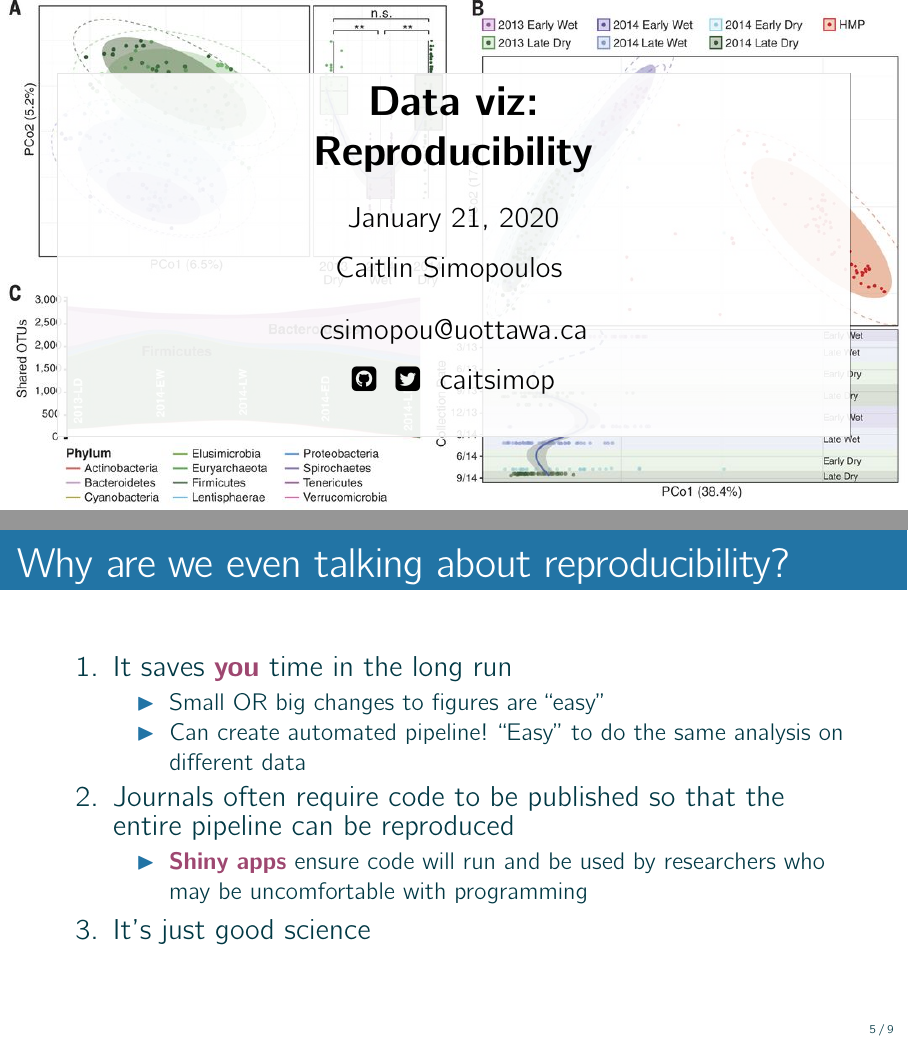
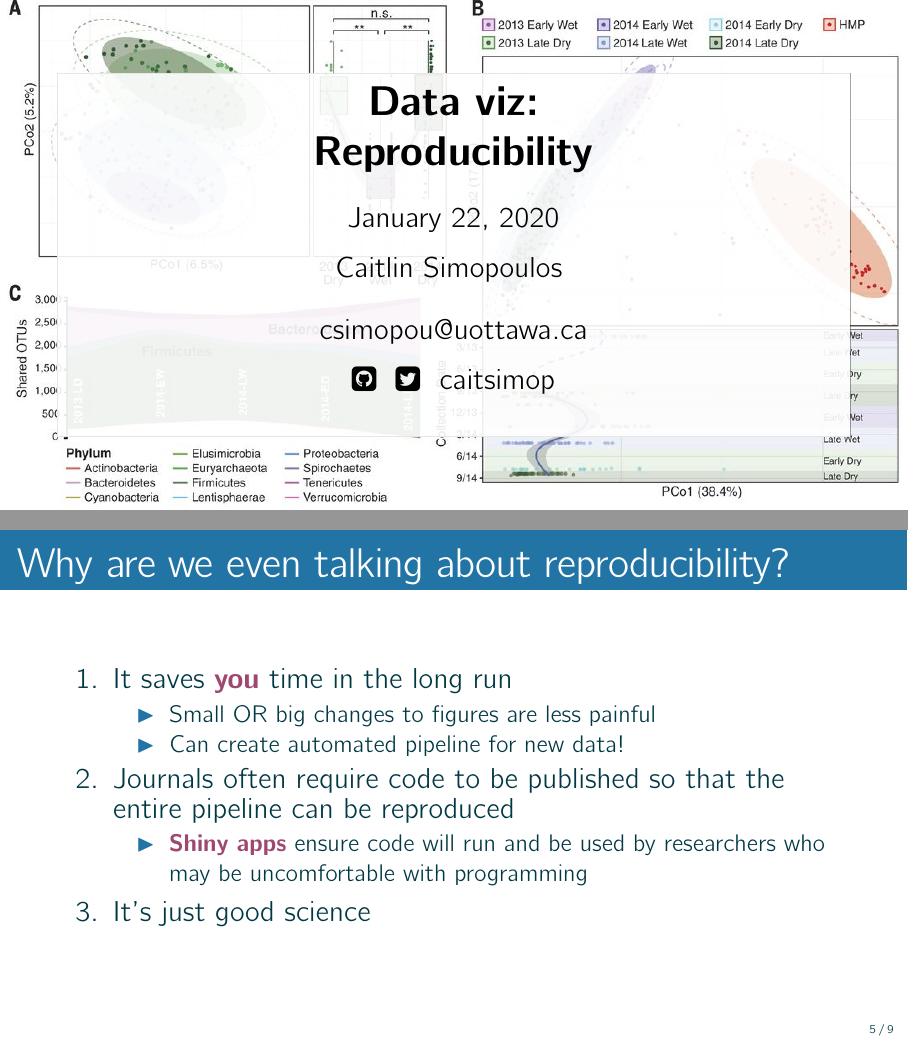
Before and after one commit to caitsimop/reproducible-figs, LaTeX slides (presentation/fig_reproducibility.tex): pages 1 and 6 of 11, joined at a grey line. Compiled offline with pdfLaTeX.

Commit message:
Updating presentation

```diff
--- a/presentation/fig_reproducibility.tex
+++ b/presentation/fig_reproducibility.tex
@@ -75,7 +75,7 @@
 
       \vspace{.5cm}
 
-          {\normalsize January 21, 2020 \\ Caitlin Simopoulos }
+          {\normalsize January 22, 2020 \\ Caitlin Simopoulos }
 
 
       \vspace{0.5cm}
@@ -135,8 +135,8 @@
     \be
 \item It saves \alert{you} time in the long run
     \bi
-        \item Small OR big changes to figures are ``easy''
-        \item Can create automated pipeline! ``Easy'' to do the same analysis on different data
+        \item Small OR big changes to figures are less painful
+        \item Can create automated pipeline for new data! %``Easy'' to do the same analysis on different data
     \ei
 \item Journals often require code to be published so that the entire pipeline can be reproduced
     \bi
```
Also changed, not shown: presentation/fig_reproducibility.pdf, presentation/latex.out/fig_reproducibility.pdf, 2 other files.
